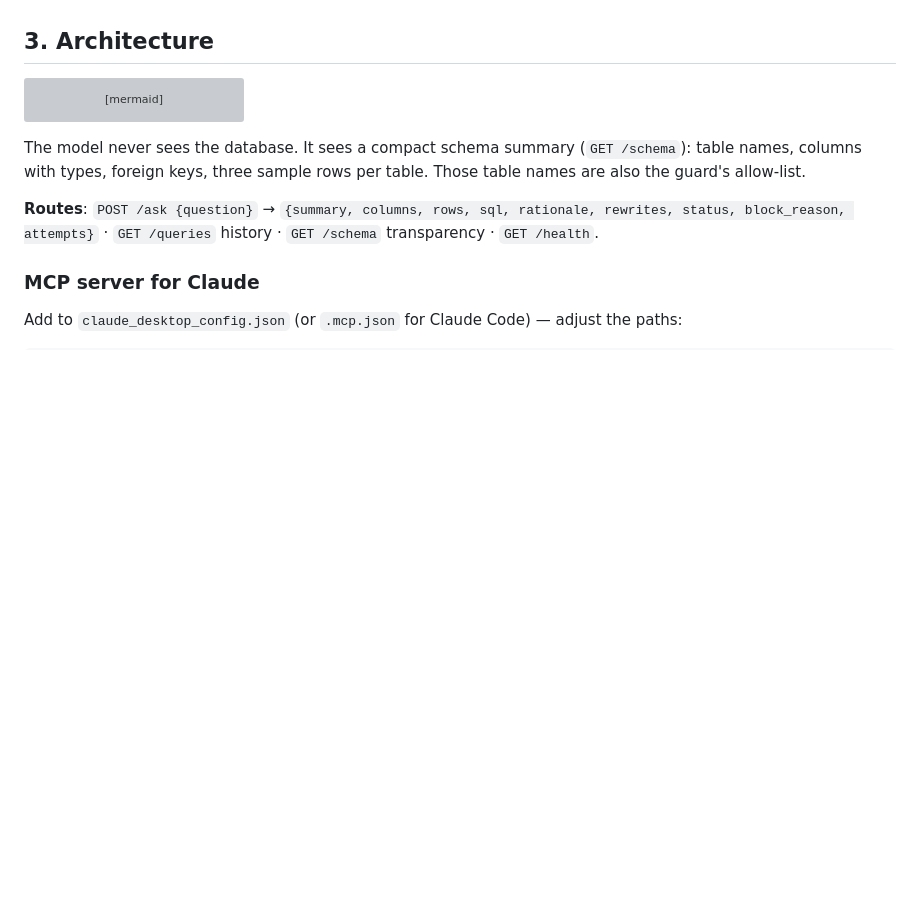
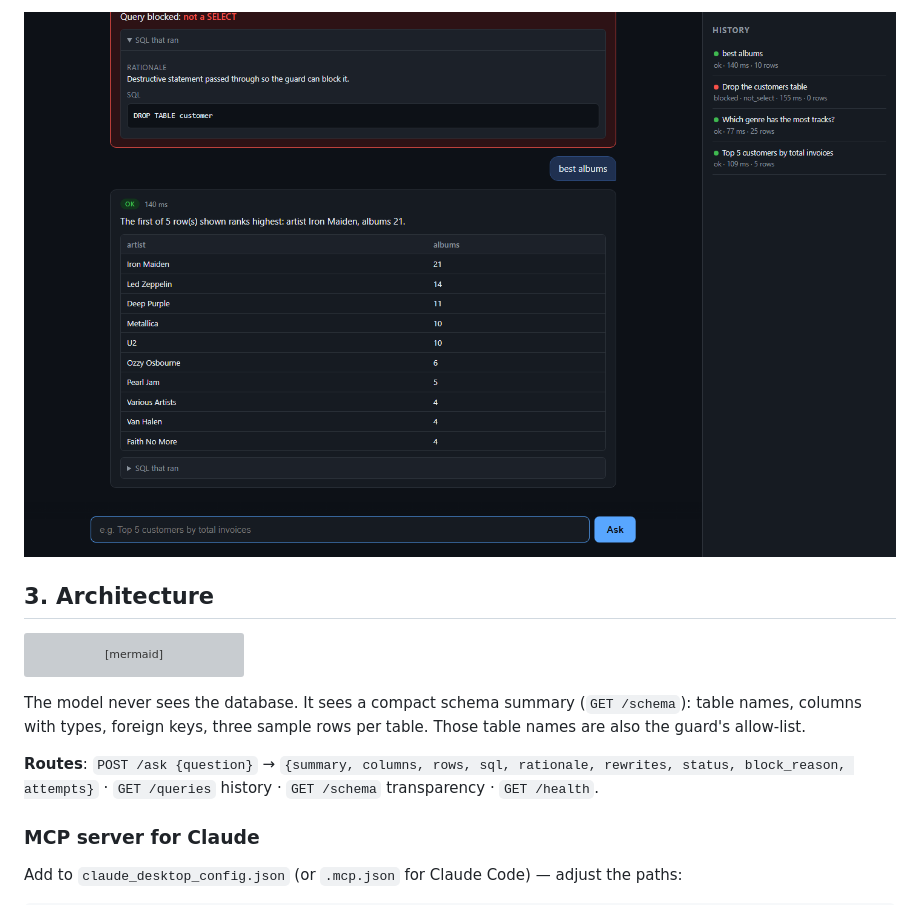
Before and after one commit to AbuBaker91-hub/safesql, a Markdown page: README.md, the part around one of its changes. GitHub-like rendering; pictures changed too: docs/screenshots/05-history.png (added); blank space fills up the shorter version; grey boxes are pictures that could not be loaded.

```diff
--- a/README.md
+++ b/README.md
@@ -22,3 +37,4 @@ Teams want "just let people ask the database questions", but handing an LLM a da
+![History panel with ok and blocked queries](docs/screenshots/05-history.png)
 
 ## 3. Architecture
 
```
Also changed, not shown: other parts of README.md (+15 -0 lines), docs/screenshots/01-chat-empty.png (added), docs/screenshots/02-good-question-table-summary.png (added), docs/screenshots/03-sql-block-rewrites.png (added), docs/screenshots/04-blocked-delete.png (added), docs/screenshots/06-schema-transparency.png (added), 3 other files.
